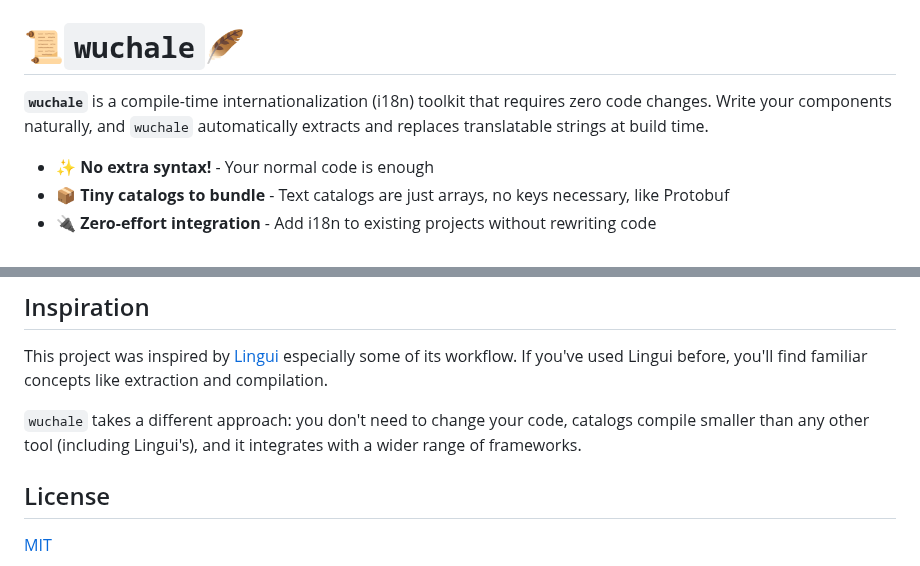
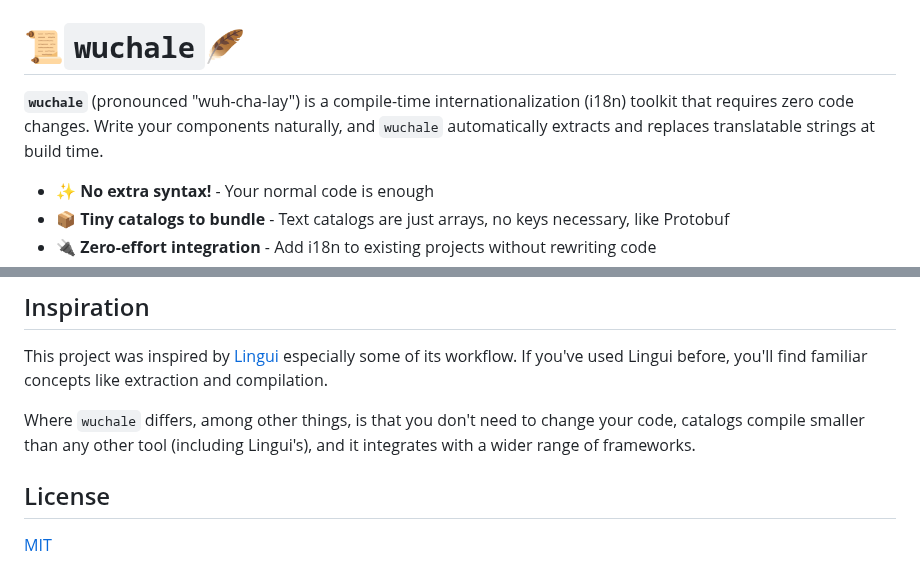
Before and after one commit to wuchalejs/wuchale, a Markdown page: README.md, 2 parts joined by grey strips. Rendered like a GitHub page.

Commit message:
improve README

```diff
--- a/README.md
+++ b/README.md
@@ -14,9 +14,10 @@
 
 # 📜`wuchale`🪶
 
-**`wuchale`** is a compile-time internationalization (i18n) toolkit that
-requires zero code changes. Write your components naturally, and `wuchale`
-automatically extracts and replaces translatable strings at build time.
+**`wuchale`** (pronounced "wuh-cha-lay") is a compile-time internationalization
+(i18n) toolkit that requires zero code changes. Write your components
+naturally, and `wuchale` automatically extracts and replaces translatable
+strings at build time.
 
 - **✨ No extra syntax!** - Your normal code is enough
 - **📦 Tiny catalogs to bundle** - Text catalogs are just arrays, no keys necessary, like Protobuf
@@ -176,8 +177,8 @@ This project was inspired by [Lingui](https://lingui.dev/) especially some of
 its workflow. If you've used Lingui before, you'll find familiar concepts like
 extraction and compilation.
 
-`wuchale` takes a different approach: you don't need to change your code,
-catalogs compile smaller than any other tool (including Lingui's), and it
+Where `wuchale` differs, among other things, is that you don't need to change your
+code, catalogs compile smaller than any other tool (including Lingui's), and it
 integrates with a wider range of frameworks.
 
 ## License
```
